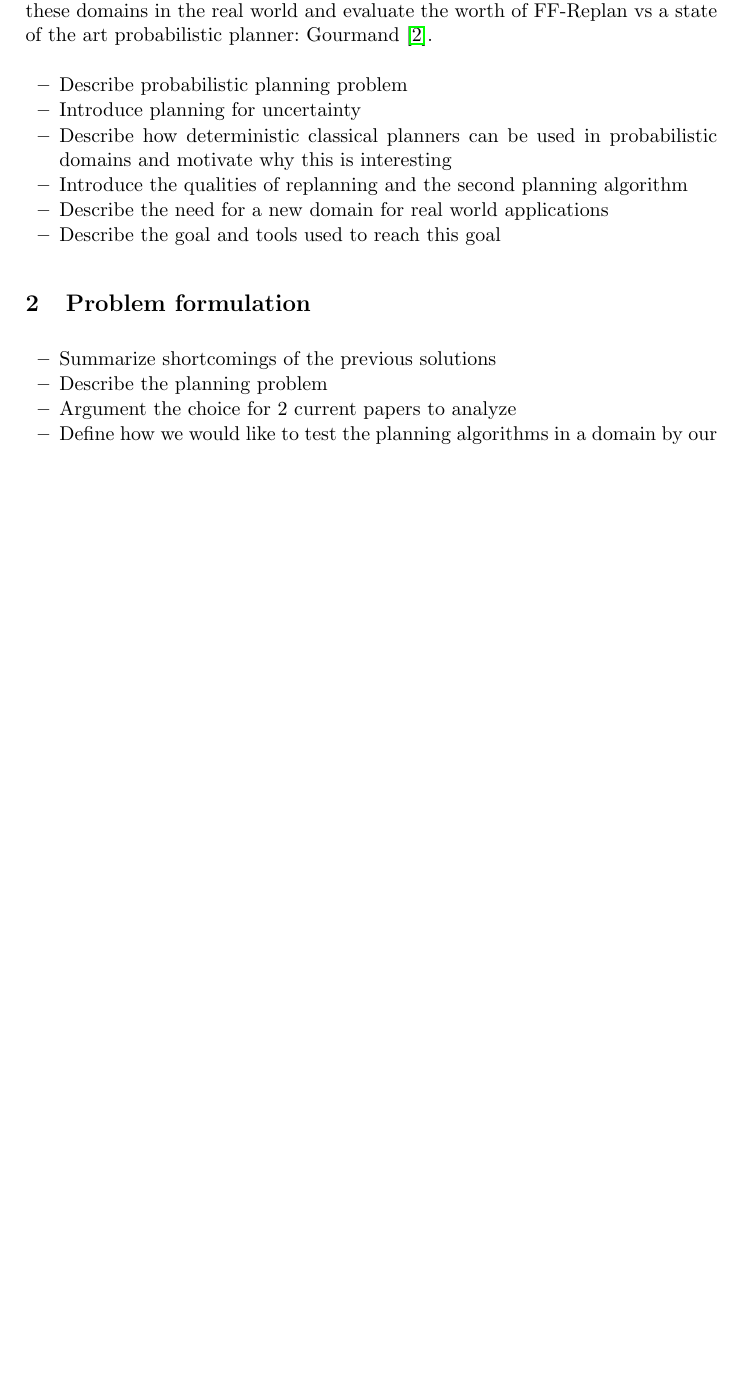
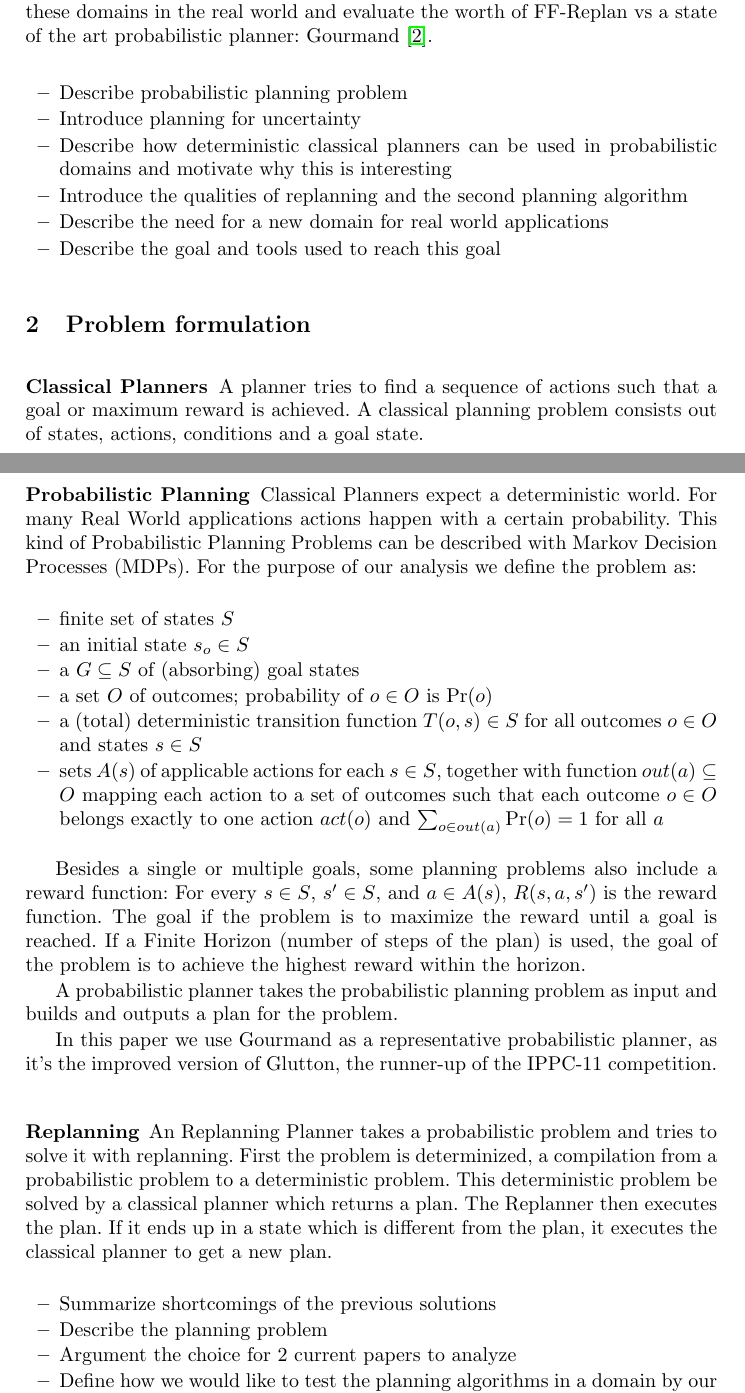
Before and after one commit to ImaraSpeek/SeminarAlgorithms, a LaTeX thesis (FinalPaper/paper.tex): part of page 1 of 7 before the commit and two parts of pages 1 and 2 of 8 after it, the two joined at a grey line, cut so that both start at the same text, the shorter picture padded with empty space. Compiled offline with pdfLaTeX.

Commit message:
Describe classical/probabilistic/replanning planners

```diff
--- a/FinalPaper/paper.tex
+++ b/FinalPaper/paper.tex
@@ -69,6 +69,56 @@ The baseline test in \cite{little2007probvsreplan} evaluates the competition pro
 %---------------------------------------------------------------------
 
 \section{Problem formulation}
+
+\subsubsection{Classical Planners}
+
+A planner tries to find a sequence of actions such that a goal or maximum
+reward is achieved. A classical planning problem consists out of states,
+actions, conditions and a goal state.
+
+\subsubsection{Probabilistic Planning} Classical Planners expect a
+deterministic world. For many Real World applications actions happen with a
+certain probability. This kind of Probabilistic Planning Problems can be
+described with Markov Decision Processes (MDPs). For the purpose of our
+analysis we define the problem as:
+
+\begin{itemize}
+	\item finite set of states $S$
+	\item an initial state $s_o \in S$
+	\item a $G \subseteq S$ of (absorbing) goal states
+	\item a set $O$ of outcomes; probability of $o \in O$ is $\Pr(o)$
+	\item a (total) deterministic transition function $T(o,s) \in S$ for all
+		outcomes $o \in O$ and states $s \in S$
+	\item sets $A(s)$ of applicable actions for each $s \in S$, together with
+		function $out(a) \subseteq O$ mapping each action to a set of outcomes
+		such that each outcome $o \in O$ belongs exactly to one action $act(o)$
+		and $\sum_{o \in out(a)} \Pr(o) = 1$ for all $a$
+\end{itemize}
+
+% depends if we should include this, what we tell about Gourmand / RDDL...
+
+Besides a single or multiple goals, some planning problems also include a
+reward function: For every $s \in S$, $s' \in S$, and $a \in A(s)$,
+$R(s,a,s')$ is the reward function. The goal if the problem is to maximize
+the reward until a goal is reached. If a Finite Horizon (number of steps of the
+plan) is used, the goal of the problem is to achieve the highest reward within
+the horizon.
+
+A probabilistic planner takes the probabilistic planning problem as input and
+builds and outputs a plan for the problem.
+
+In this paper we use Gourmand as a representative probabilistic planner, as
+it's the improved version of Glutton, the runner-up of the IPPC-11 competition.
+
+\subsubsection{Replanning}
+
+An Replanning Planner takes a probabilistic problem and tries to solve it with
+replanning. First the problem is determinized, a compilation from a
+probabilistic problem to a deterministic problem. This deterministic problem
+be solved by a classical planner which returns a plan. The Replanner then
+executes the plan. If it ends up in a state which is different from the plan,
+it executes the classical planner to get a new plan.
+
 
 
 \begin{itemize}
```
